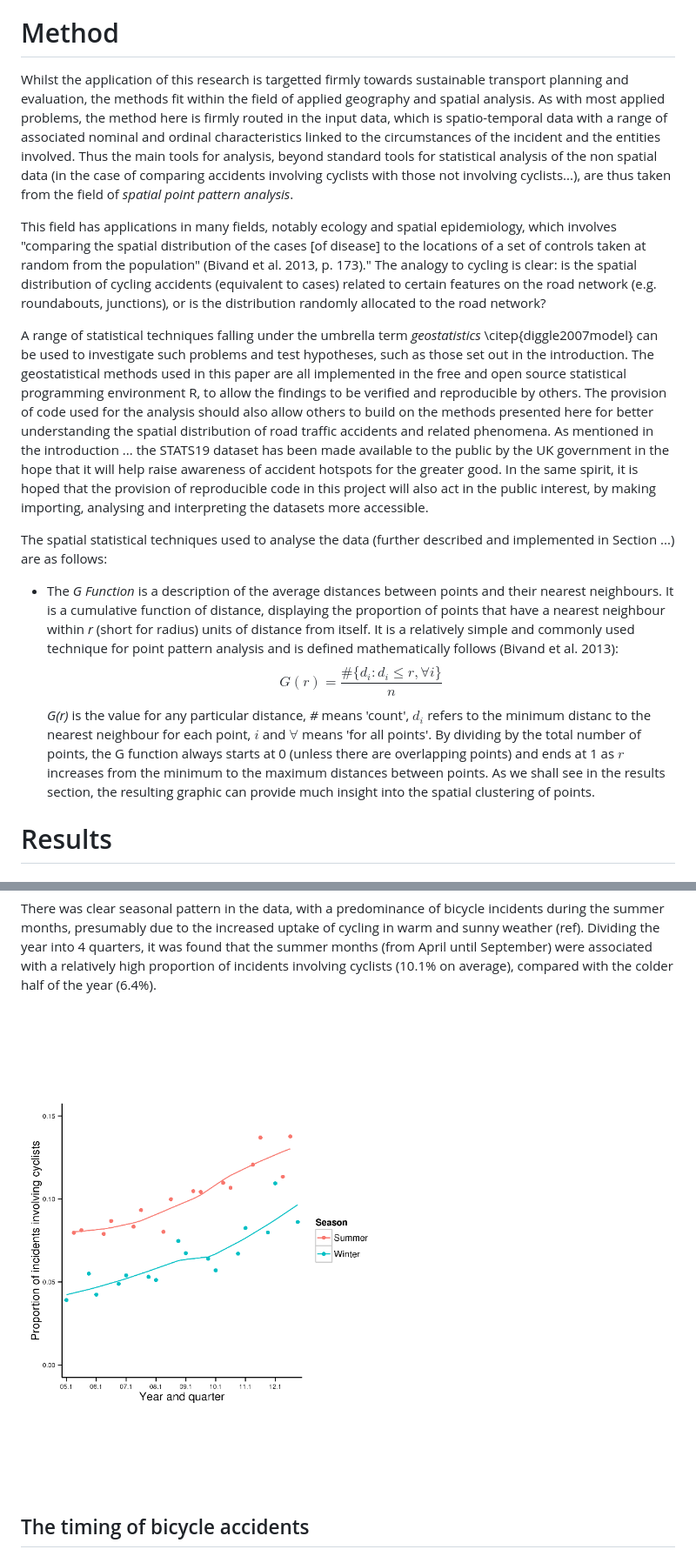
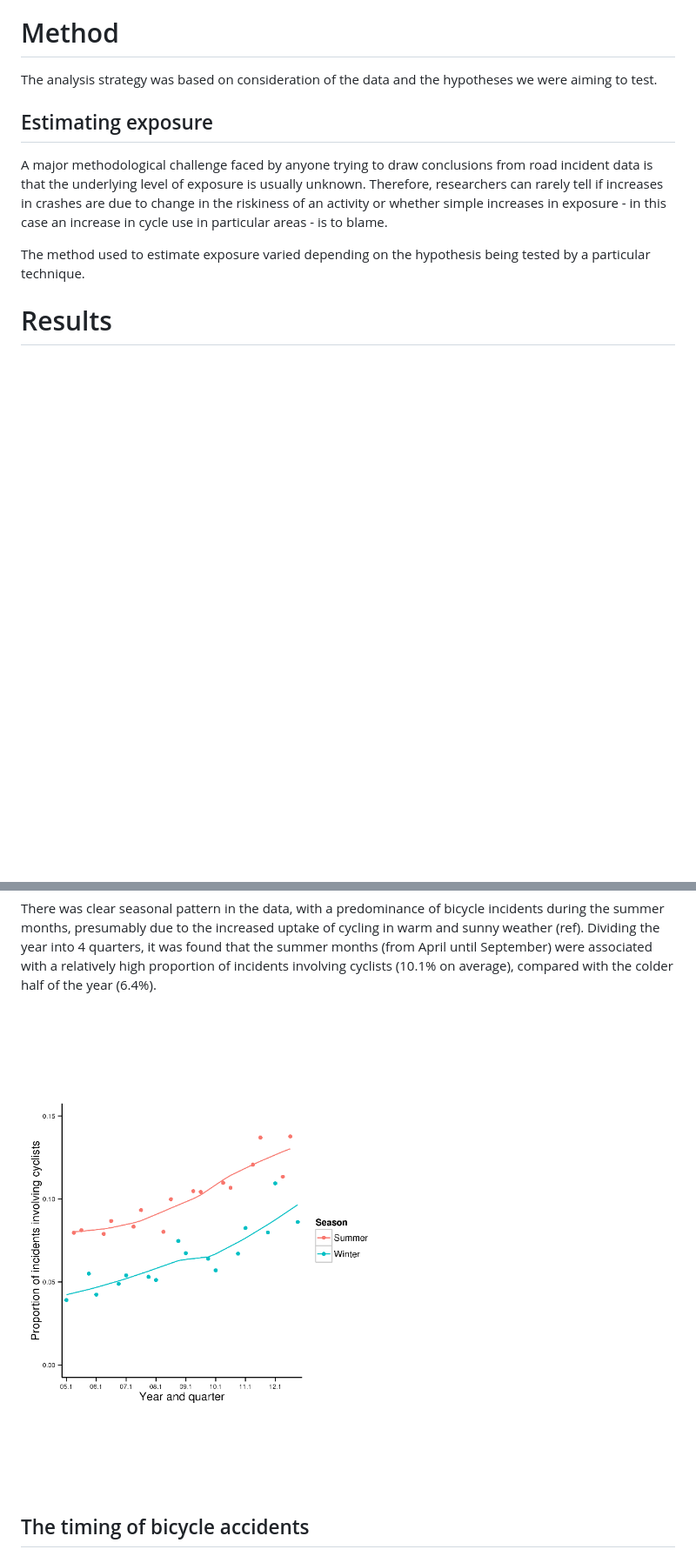
Before and after one commit to Robinlovelace/bikeR, a Markdown page: stat19.md, 2 parts joined by grey strips. Shown at 87% size. Rendered like a GitHub page; pictures changed too: figure/unnamed-chunk-2.png, figure/unnamed-chunk-4.png (added); blank space fills up the shorter version.

```diff
--- a/stat19.md
+++ b/stat19.md
@@ -114,54 +169,26 @@ accidents that occured within the case study zone of West Yorkshire (fig. x).
 
 # Method
 
-Whilst the application of this research is targetted firmly towards sustainable transport
-planning and evaluation, the methods fit within the field of applied geography and spatial
-analysis. As with most applied problems,
-the method here is firmly routed in the input data, which is spatio-temporal data
-with a range of associated nominal and ordinal characteristics linked to the circumstances
-of the incident and the entities involved. Thus the main tools for analysis, beyond
-standard tools for statistical analysis of the non spatial data (in the case of
-comparing accidents involving cyclists with those not involving cyclists...), are
-thus taken from the field of *spatial point pattern analysis*.
+The analysis strategy was based on consideration of the
+data and the hypotheses we were aiming to test.
 
-This field has applications in many fields, notably ecology and spatial epidemiology,
-which involves "comparing the spatial distribution of the cases [of disease] to the
-locations of a set of controls taken at random from the population" (Bivand et al. 2013, p. 173)."
-The analogy to cycling is clear: is the spatial distribution of cycling accidents
-(equivalent to cases)
-related to certain features on the road network (e.g. roundabouts, junctions),
-or is the distribution randomly allocated to the road network?
+## Estimating exposure
+A major methodological challenge faced by anyone
+trying to draw conclusions from road incident data
+is that the underlying level of exposure is usually unknown.
+Therefore, researchers can rarely tell if increases
+in crashes are due to change in the riskiness of an
+activity or whether simple increases in exposure - in
+this case an increase in cycle use in particular areas -
+is to blame.
 
-A range of statistical techniques falling under the umbrella term *geostatistics*
-\citep{diggle2007model}
-can be used to investigate such problems and test hypotheses, such as those set out in the
-introduction. The geostatistical methods used in this paper are all implemented in the free
-and open source statistical programming environment R, to allow the findings to be verified
-and reproducible by others. The provision of code used for the analysis should also
-allow others to build on the methods presented here for better understanding the
-spatial distribution of road traffic accidents and related phenomena. As mentioned in
-the introduction ... the STATS19 dataset has been made available to the public by the
-UK government in the hope that it will help raise awareness of accident hotspots for the greater good.
-In the same spirit, it is hoped that
-the provision of reproducible code in this project will also act in the public interest, by making
-importing, analysing and interpreting the datasets more accessible.
+The method used to estimate exposure varied depending on
+the hypothesis being tested by a particular technique.
 
-The spatial statistical techniques used to analyse the data (further described and implemented in
-Section ...) are as follows:
 
-- The *G Function* is a description of the average distances between points and their nearest
-neighbours. It is a cumulative function of distance, displaying the proportion of points that
-have a nearest neighbour within *r* (short for radius) units of distance from itself.
-It is a relatively simple and commonly used
-technique for point pattern analysis and is defined mathematically follows (Bivand et al. 2013):
-$$ G(r) = \frac{ \# \{d_i : d_i \leq r, \forall i \} }{n} $$
-*G(r)* is the value for any particular distance, *#* means 'count',
-$d_i$ refers to the minimum distanc to the nearest neighbour for each point, $i$ and
-$\forall$ means 'for all points'. By dividing by the total number of points, the
-G function always starts at 0 (unless there are overlapping points) and ends at 1 as $r$
-increases from the minimum to the maximum distances between points. As we shall see in
-the results section, the resulting graphic can provide much insight into the spatial clustering
-of points.
+
+
+
 
 # Results
 
@@ -190,7 +217,7 @@ of incidents involving cyclists (10.1% on average),
 compared with the colder half of the year (6.4%).
 
 
-![Map illustrating the mismatches between 2011 Local Authorities and 2001 Unitary Authorities and Districts](figure/unnamed-chunk-2.png)
+![Map illustrating the mismatches between 2011 Local Authorities and 2001 Unitary Authorities and Districts](figure/unnamed-chunk-4.png)
 
 
 ## The timing of bicycle accidents
```
Also changed, not shown: other parts of stat19.md (+92 -21 lines), 3 other files.
